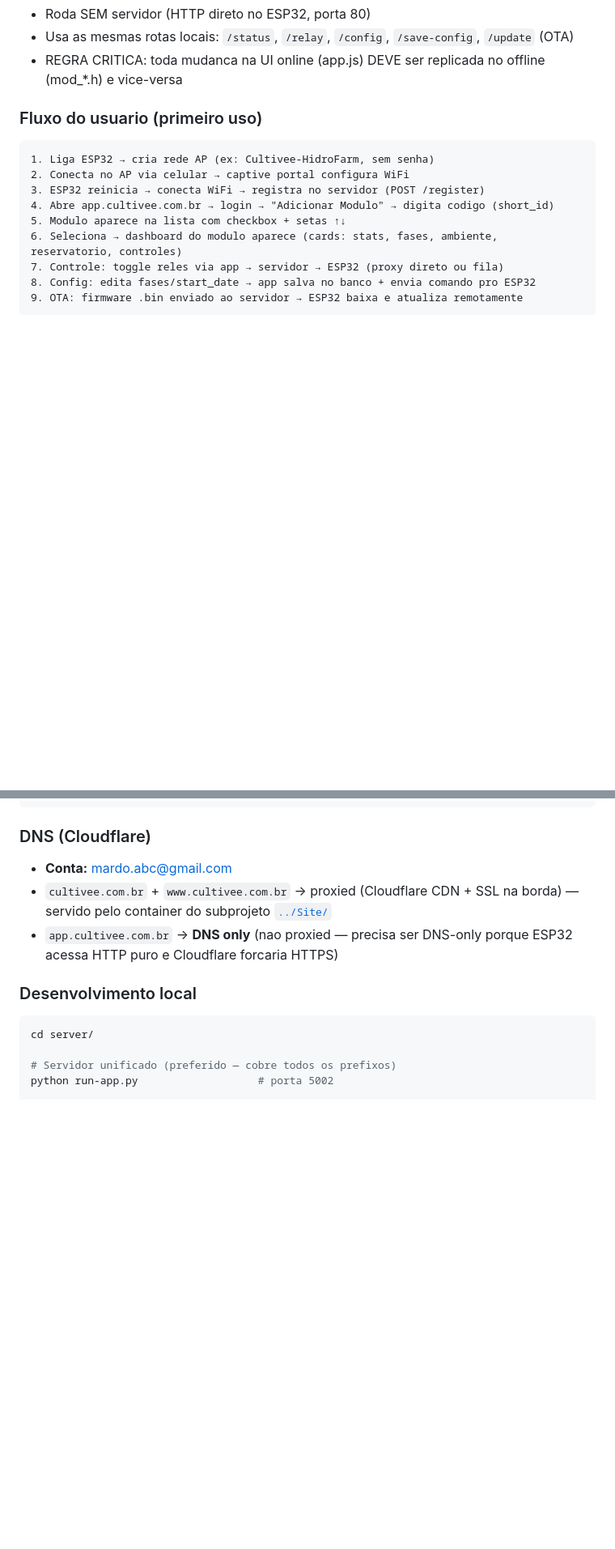
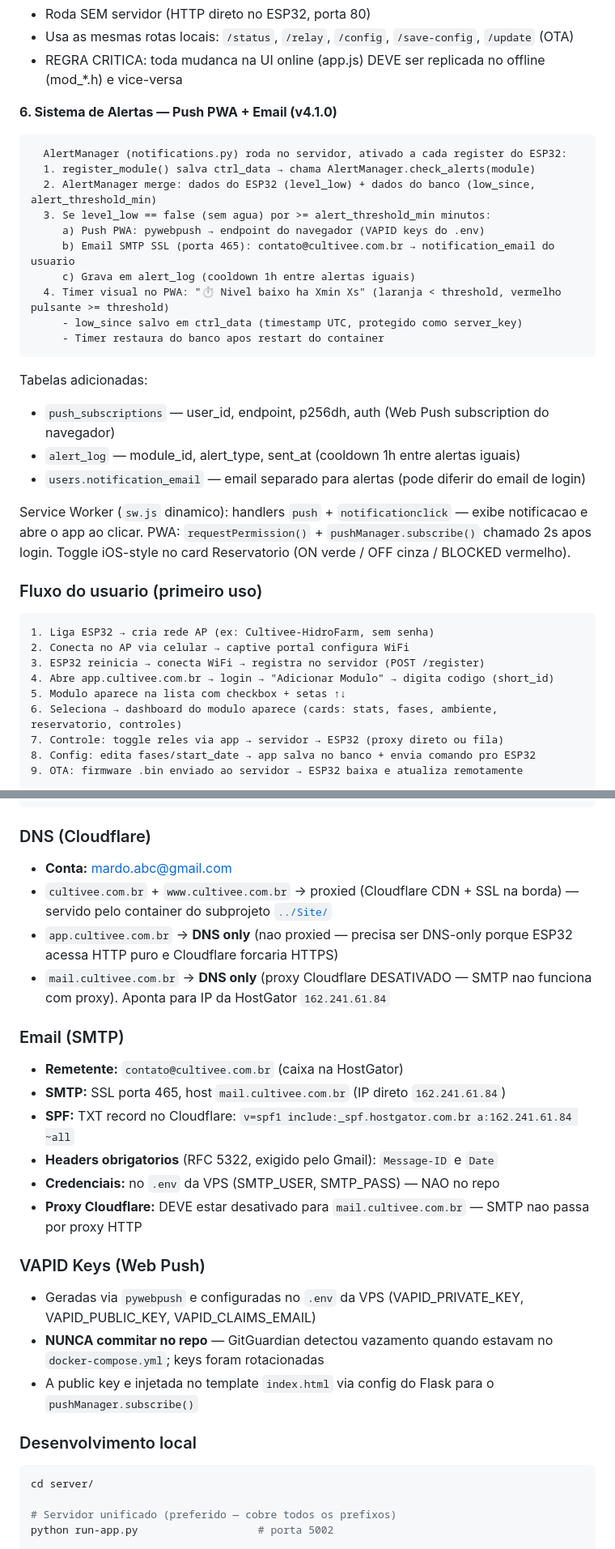
Before and after one commit to mardoqueucosta/cultivee-platform, a Markdown page: CLAUDE.md, 2 parts joined by grey strips. Shown at 81% size. Rendered like a GitHub page; blank space fills up the shorter version.

````diff
--- a/CLAUDE.md
+++ b/CLAUDE.md
@@ -215,6 +220,28 @@ Quando o usuario acessa o IP do ESP32 diretamente (via rede local ou AP), o firm
 - Roda SEM servidor (HTTP direto no ESP32, porta 80)
 - Usa as mesmas rotas locais: `/status`, `/relay`, `/config`, `/save-config`, `/update` (OTA)
 - REGRA CRITICA: toda mudanca na UI online (app.js) DEVE ser replicada no offline (mod_*.h) e vice-versa
+
+**6. Sistema de Alertas — Push PWA + Email (v4.1.0)**
+```
+  AlertManager (notifications.py) roda no servidor, ativado a cada register do ESP32:
+  1. register_module() salva ctrl_data → chama AlertManager.check_alerts(module)
+  2. AlertManager merge: dados do ESP32 (level_low) + dados do banco (low_since, alert_threshold_min)
+  3. Se level_low == false (sem agua) por >= alert_threshold_min minutos:
+     a) Push PWA: pywebpush → endpoint do navegador (VAPID keys do .env)
+     b) Email SMTP SSL (porta 465): contato@cultivee.com.br → notification_email do usuario
+     c) Grava em alert_log (cooldown 1h entre alertas iguais)
+  4. Timer visual no PWA: "⏱ Nivel baixo ha Xmin Xs" (laranja < threshold, vermelho pulsante >= threshold)
+     - low_since salvo em ctrl_data (timestamp UTC, protegido como server_key)
+     - Timer restaura do banco apos restart do container
+```
+
+Tabelas adicionadas:
+- `push_subscriptions` — user_id, endpoint, p256dh, auth (Web Push subscription do navegador)
+- `alert_log` — module_id, alert_type, sent_at (cooldown 1h entre alertas iguais)
+- `users.notification_email` — email separado para alertas (pode diferir do email de login)
+
+Service Worker (`sw.js` dinamico): handlers `push` + `notificationclick` — exibe notificacao e abre o app ao clicar.
+PWA: `requestPermission()` + `pushManager.subscribe()` chamado 2s apos login. Toggle iOS-style no card Reservatorio (ON verde / OFF cinza / BLOCKED vermelho).
 
 ### Fluxo do usuario (primeiro uso)
 ```
@@ -679,6 +745,20 @@ ssh -p 22022 -i "D:/01-projetos-claude/.credentials/id_rsa" root@129.121.50.168
 - **Conta:** mardo.abc@gmail.com
 - `cultivee.com.br` + `www.cultivee.com.br` → proxied (Cloudflare CDN + SSL na borda) — servido pelo container do subprojeto [`../Site/`](../Site/)
 - `app.cultivee.com.br` → **DNS only** (nao proxied — precisa ser DNS-only porque ESP32 acessa HTTP puro e Cloudflare forcaria HTTPS)
+- `mail.cultivee.com.br` → **DNS only** (proxy Cloudflare DESATIVADO — SMTP nao funciona com proxy). Aponta para IP da HostGator `162.241.61.84`
+
+### Email (SMTP)
+- **Remetente:** `contato@cultivee.com.br` (caixa na HostGator)
+- **SMTP:** SSL porta 465, host `mail.cultivee.com.br` (IP direto `162.241.61.84`)
+- **SPF:** TXT record no Cloudflare: `v=spf1 include:_spf.hostgator.com.br a:162.241.61.84 ~all`
+- **Headers obrigatorios** (RFC 5322, exigido pelo Gmail): `Message-ID` e `Date`
+- **Credenciais:** no `.env` da VPS (SMTP_USER, SMTP_PASS) — NAO no repo
+- **Proxy Cloudflare:** DEVE estar desativado para `mail.cultivee.com.br` — SMTP nao passa por proxy HTTP
+
+### VAPID Keys (Web Push)
+- Geradas via `pywebpush` e configuradas no `.env` da VPS (VAPID_PRIVATE_KEY, VAPID_PUBLIC_KEY, VAPID_CLAIMS_EMAIL)
+- **NUNCA commitar no repo** — GitGuardian detectou vazamento quando estavam no `docker-compose.yml`; keys foram rotacionadas
+- A public key e injetada no template `index.html` via config do Flask para o `pushManager.subscribe()`
 
 ### Desenvolvimento local
 
````
Also changed, not shown: other parts of CLAUDE.md (+61 -17 lines).
